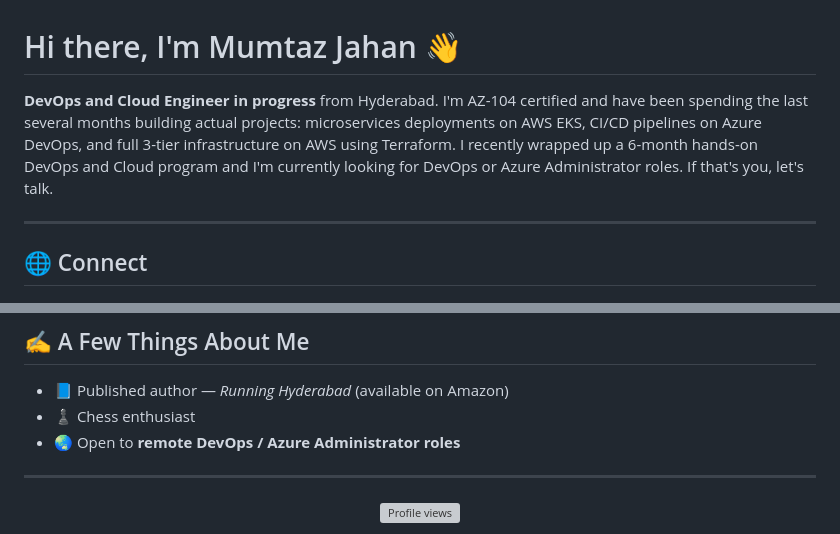
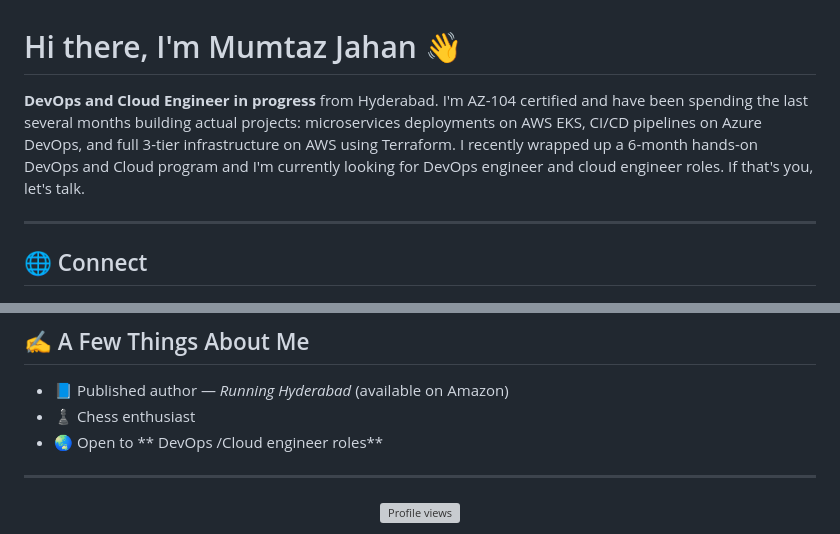
Before and after one commit to mumtaz2029/mumtaz2029, a Markdown page: README.md, 2 parts joined by grey strips. Drawn GitHub-style; grey boxes are pictures that could not be loaded.

Commit message:
Update job role descriptions in README.md
Signed-off-by: Mumtaz Jahan <mj9603588976@gmail.com>

```diff
--- a/README.md
+++ b/README.md
@@ -1,6 +1,6 @@
 # Hi there, I'm Mumtaz Jahan 👋
 
-**DevOps and Cloud Engineer in progress** from Hyderabad. I'm AZ-104 certified and have been spending the last several months building actual projects: microservices deployments on AWS EKS, CI/CD pipelines on Azure DevOps, and full 3-tier infrastructure on AWS using Terraform. I recently wrapped up a 6-month hands-on DevOps and Cloud program and I'm currently looking for  DevOps or Azure Administrator roles. If that's you, let's talk.
+**DevOps and Cloud Engineer in progress** from Hyderabad. I'm AZ-104 certified and have been spending the last several months building actual projects: microservices deployments on AWS EKS, CI/CD pipelines on Azure DevOps, and full 3-tier infrastructure on AWS using Terraform. I recently wrapped up a 6-month hands-on DevOps and Cloud program and I'm currently looking for  DevOps engineer and cloud engineer roles. If that's you, let's talk.
 
 
 ---
@@ -104,7 +104,7 @@ Deployed a Java food-delivery application through a Jenkins pipeline — Maven b
 
 - 📘 Published author — *Running Hyderabad* (available on Amazon)
 - ♟️ Chess enthusiast
-- 🌏 Open to **remote DevOps / Azure Administrator roles**
+- 🌏 Open to ** DevOps /Cloud engineer roles**
 
 ---
 
```
